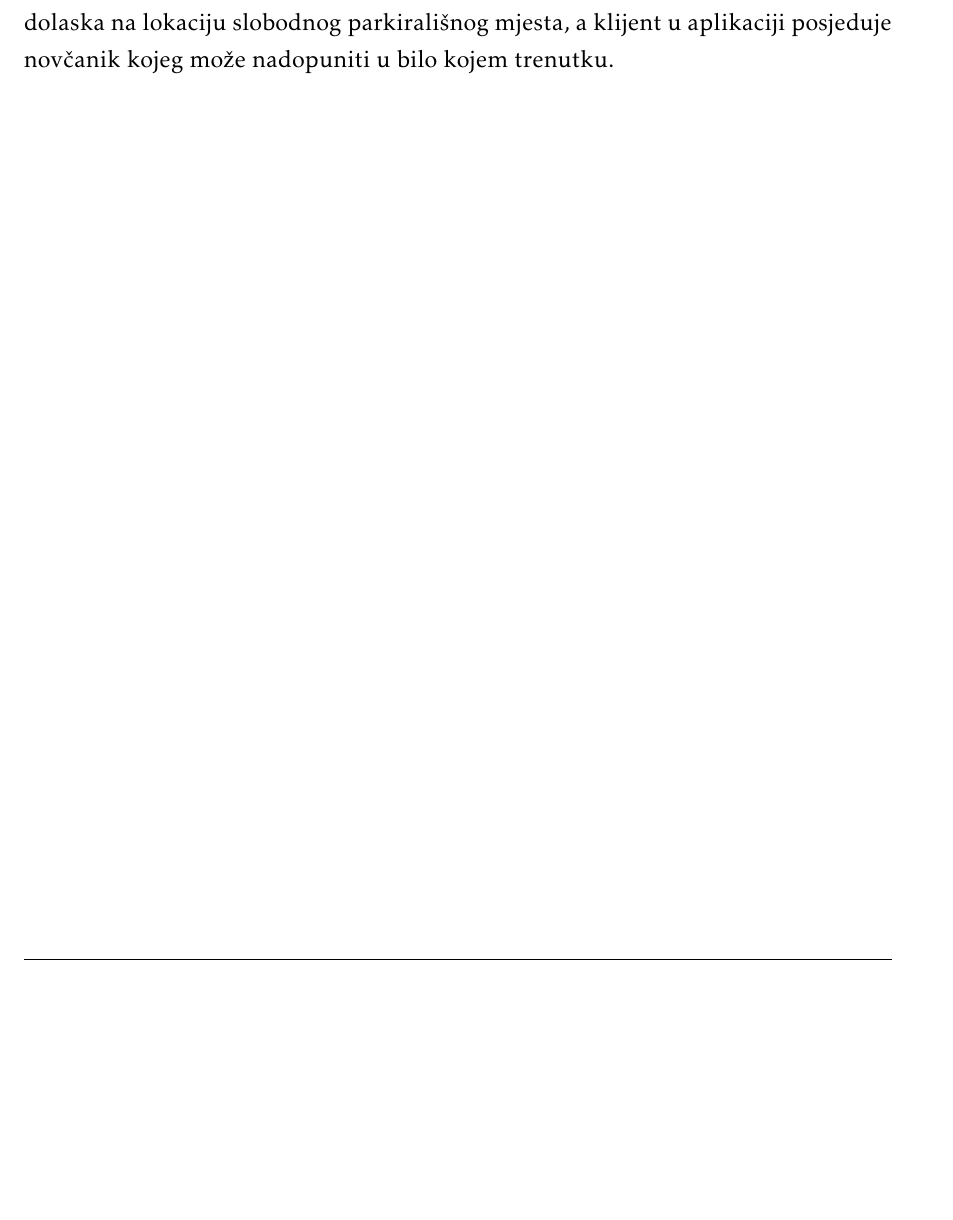
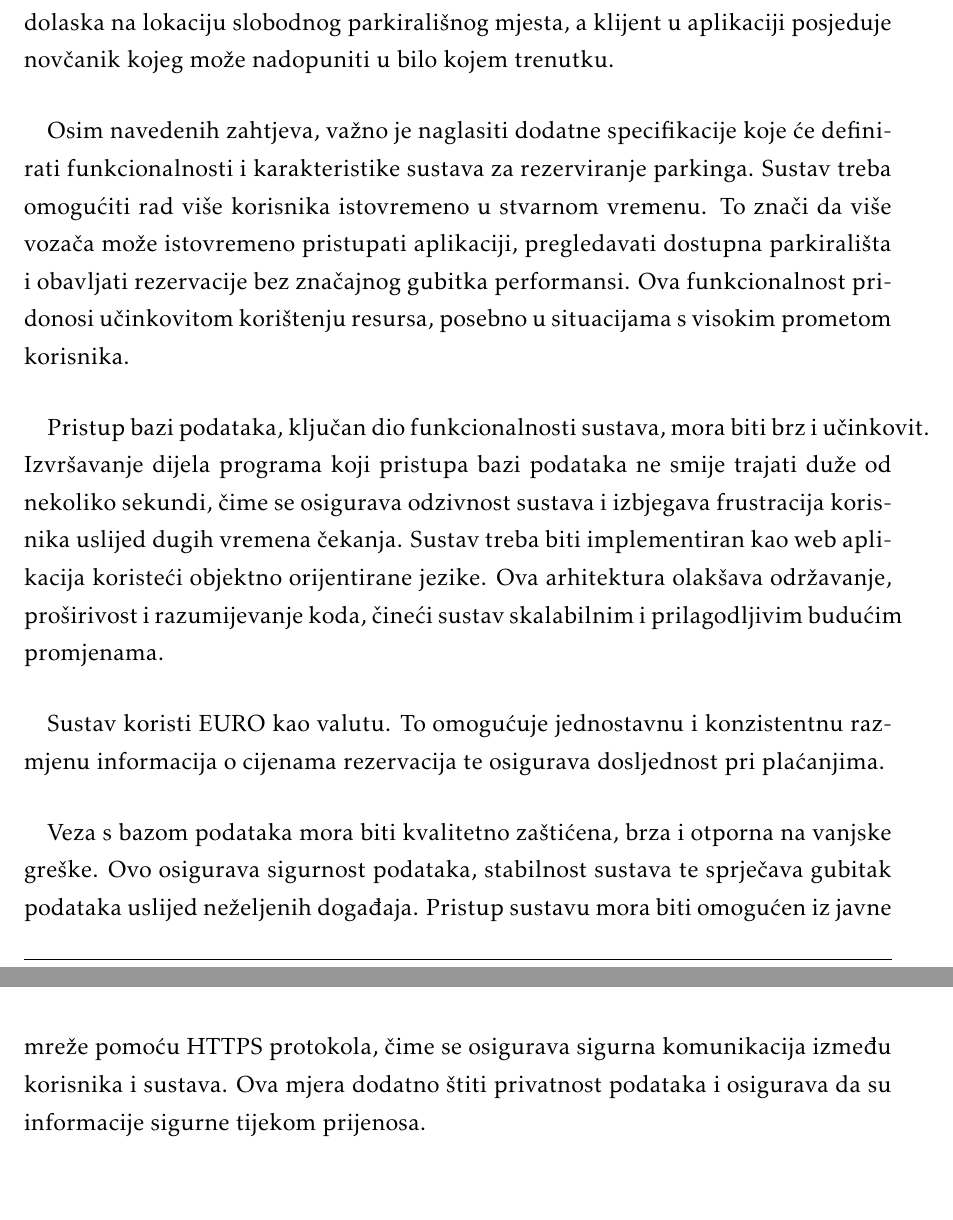
Before and after one commit to marioolcar/LETECI_MEDVJEDICI, a LaTeX document (Dokumentacija/PROGI_2023_LETECI_MEDVJEDICI_v1_0.tex, which reads Dokumentacija/Opis_projektnog_zadatka.tex): part of page 6 of 18 before the commit and two parts of pages 6 and 7 of 19 after it, the two joined at a grey line, cut so that both start at the same text, the shorter picture padded with empty space. Compiled offline with pdfLaTeX.

Commit message:
Dodan tekst u opis projektnog zadatka

```diff
--- a/Dokumentacija/Opis_projektnog_zadatka.tex
+++ b/Dokumentacija/Opis_projektnog_zadatka.tex
@@ -38,6 +38,10 @@ Korisnike stranice smo podijelili na više skupina. To su administratori, vodite
 Plaćanje parkinga preko aplikacije izvršava se prilikom rezervacije ili prilikom dolaska na lokaciju slobodnog parkirališnog mjesta, a klijent u aplikaciji posjeduje novčanik kojeg može nadopuniti u bilo kojem trenutku.
 
 
+\paragraph*{}{Osim navedenih zahtjeva, važno je naglasiti dodatne specifikacije koje će definirati funkcionalnosti i karakteristike sustava za rezerviranje parkinga. Sustav treba omogućiti rad više korisnika istovremeno u stvarnom vremenu. To znači da više vozača može istovremeno pristupati aplikaciji, pregledavati dostupna parkirališta i obavljati rezervacije bez značajnog gubitka performansi. Ova funkcionalnost pridonosi učinkovitom korištenju resursa, posebno u situacijama s visokim prometom korisnika. }
 
+\paragraph*{}{Pristup bazi podataka, ključan dio funkcionalnosti sustava, mora biti brz i učinkovit. Izvršavanje dijela programa koji pristupa bazi podataka ne smije trajati duže od nekoliko sekundi, čime se osigurava odzivnost sustava i izbjegava frustracija korisnika uslijed dugih vremena čekanja. Sustav treba biti implementiran kao web aplikacija koristeći objektno orijentirane jezike. Ova arhitektura olakšava održavanje, proširivost i razumijevanje koda, čineći sustav skalabilnim i prilagodljivim budućim promjenama.}
+\paragraph*{}{Sustav koristi EURO kao valutu. To omogućuje jednostavnu i konzistentnu razmjenu informacija o cijenama rezervacija te osigurava dosljednost pri plaćanjima.}
+\paragraph*{}{Veza s bazom podataka mora biti kvalitetno zaštićena, brza i otporna na vanjske greške. Ovo osigurava sigurnost podataka, stabilnost sustava te sprječava gubitak podataka uslijed neželjenih događaja. Pristup sustavu mora biti omogućen iz javne mreže pomoću HTTPS protokola, čime se osigurava sigurna komunikacija između korisnika i sustava. Ova mjera dodatno štiti privatnost podataka i osigurava da su informacije sigurne tijekom prijenosa.}
 
 \eject
```
Also changed, not shown: Dokumentacija/PROGI_2023_LETECI_MEDVJEDICI_v1_0.pdf, Dokumentacija/Opis_projektnog_zadatka.tex (2 more changed lines), 12 other files.
